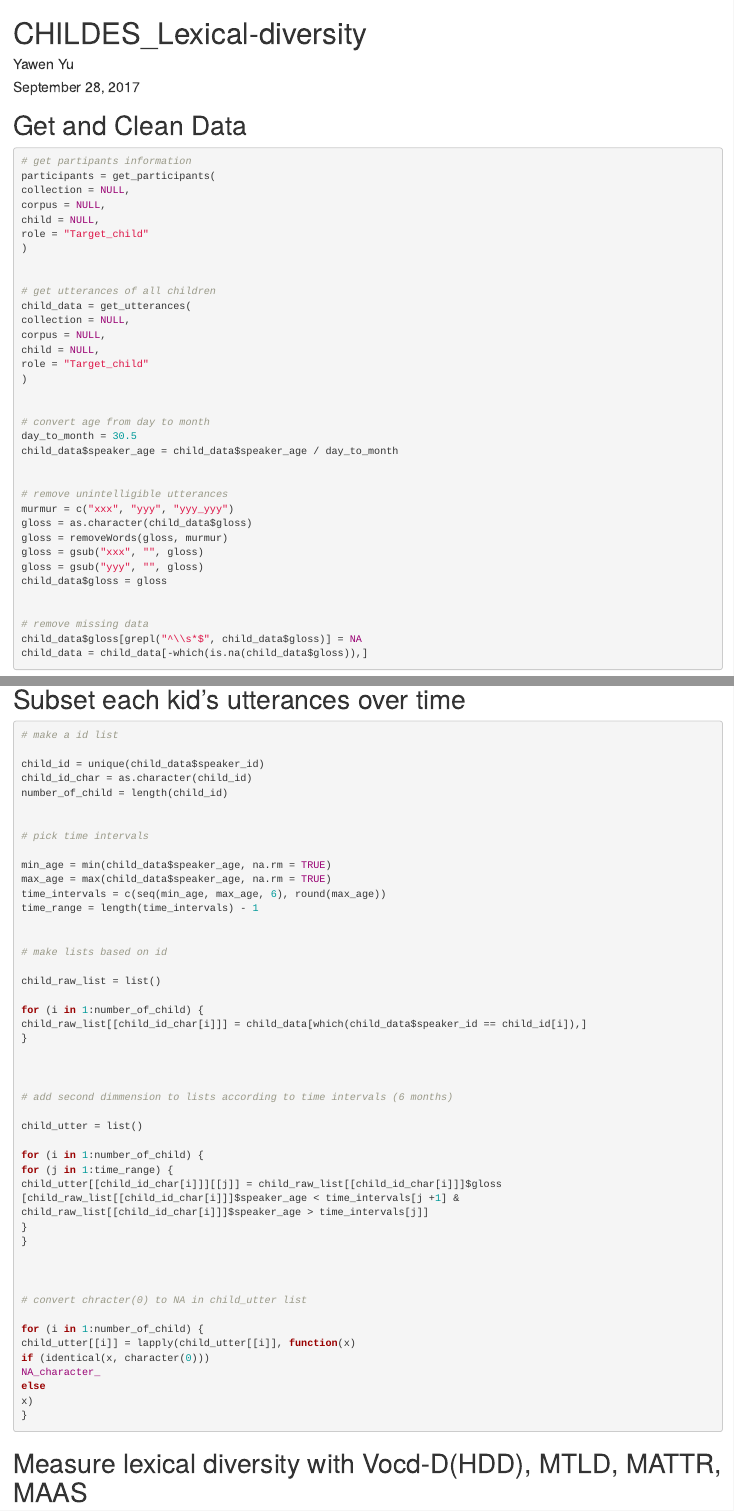
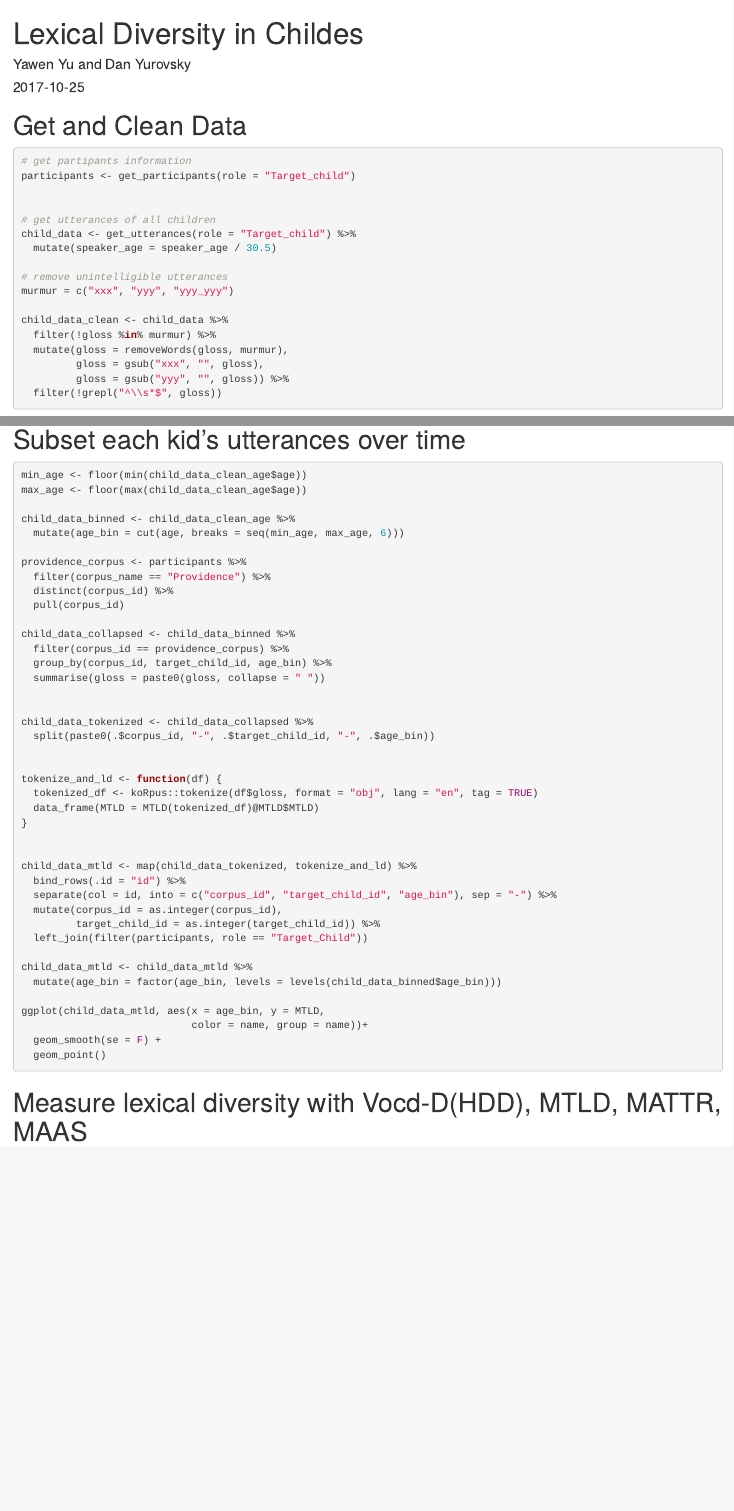
Before and after one commit to yawenyu93/CHILDES_Lexical-diversity, an R Markdown document (CHILDES_Lexical-diversity.Rmd): the page in a window 1100 px wide, from its top, and a second part further down, joined at a grey line. Rendered offline with R 4.5, knitr and Pandoc, with nearby package versions; both versions are drawn in the output format of the newer one; some code elsewhere in the file could not run offline; common packages that the code uses without loading them are loaded.

Commit message:
tidying up

````diff
--- a/CHILDES_Lexical-diversity.Rmd
+++ b/CHILDES_Lexical-diversity.Rmd
@@ -1,4 +1,3 @@
 ---
-title: "CHILDES_Lexical-diversity"
-author: "Yawen Yu"
-date: "September 28, 2017"
+title: "Lexical Diversity in Childes"
+author: " Yawen Yu and Dan Yurovsky"
@@ -7,0 +7 @@ output:
+  toc: false
@@ -30,42 +30,22 @@ get.kRp.env(lang = TRUE, errorIfUnset = TRUE)
 
 ```{r,eval=FALSE, message=FALSE}
 # get partipants information
-participants = get_participants(
-collection = NULL,
-corpus = NULL,
-child = NULL,
-role = "Target_child"
-)
+participants <- get_participants(role = "Target_child")
 
 
 # get utterances of all children
-child_data = get_utterances(
-collection = NULL,
-corpus = NULL,
-child = NULL,
-role = "Target_child"
-)
-
-
-# convert age from day to month
-day_to_month = 30.5
-child_data$speaker_age = child_data$speaker_age / day_to_month
-
+child_data <- get_utterances(role = "Target_child") %>%
+  mutate(speaker_age = speaker_age / 30.5)
 
 # remove unintelligible utterances
 murmur = c("xxx", "yyy", "yyy_yyy")
-gloss = as.character(child_data$gloss)
-gloss = removeWords(gloss, murmur)
-gloss = gsub("xxx", "", gloss)
-gloss = gsub("yyy", "", gloss)
-child_data$gloss = gloss
 
-
-# remove missing data
-child_data$gloss[grepl("^\\s*$", child_data$gloss)] = NA
-child_data = child_data[-which(is.na(child_data$gloss)),]
-
-
+child_data_clean <- child_data %>%
+  filter(!gloss %in% murmur) %>%
+  mutate(gloss = removeWords(gloss, murmur),
+         gloss = gsub("xxx", "", gloss),
+         gloss = gsub("yyy", "", gloss)) %>%
+  filter(!grepl("^\\s*$", gloss))
 ```
 
 
@@ -98,56 +67,47 @@ geom_density()
 # Subset each kid's utterances over time
 
 ```{r, eval = FALSE, message=FALSE}
+min_age <- floor(min(child_data_clean_age$age))
+max_age <- floor(max(child_data_clean_age$age))
 
-# make a id list
+child_data_binned <- child_data_clean_age %>%
+  mutate(age_bin = cut(age, breaks = seq(min_age, max_age, 6)))
 
-child_id = unique(child_data$speaker_id)
-child_id_char = as.character(child_id)
-number_of_child = length(child_id)
+providence_corpus <- participants %>%
+  filter(corpus_name == "Providence") %>%
+  distinct(corpus_id) %>%
+  pull(corpus_id)
+
+child_data_collapsed <- child_data_binned %>%
+  filter(corpus_id == providence_corpus) %>%
+  group_by(corpus_id, target_child_id, age_bin) %>%
+  summarise(gloss = paste0(gloss, collapse = " "))
 
 
-# pick time intervals
-
-min_age = min(child_data$speaker_age, na.rm = TRUE)
-max_age = max(child_data$speaker_age, na.rm = TRUE)
-time_intervals = c(seq(min_age, max_age, 6), round(max_age))
-time_range = length(time_intervals) - 1
+child_data_tokenized <- child_data_collapsed %>%
+  split(paste0(.$corpus_id, "-", .$target_child_id, "-", .$age_bin))
 
 
-# make lists based on id
-
-child_raw_list = list()
-
-for (i in 1:number_of_child) {
-child_raw_list[[child_id_char[i]]] = child_data[which(child_data$speaker_id == child_id[i]),]
+tokenize_and_ld <- function(df) {
+  tokenized_df <- koRpus::tokenize(df$gloss, format = "obj", lang = "en", tag = TRUE)
+  data_frame(MTLD = MTLD(tokenized_df)@MTLD$MTLD)
 }
 
 
+child_data_mtld <- map(child_data_tokenized, tokenize_and_ld) %>%
+  bind_rows(.id = "id") %>%
+  separate(col = id, into = c("corpus_id", "target_child_id", "age_bin"), sep = "-") %>%
+  mutate(corpus_id = as.integer(corpus_id),
+         target_child_id = as.integer(target_child_id)) %>%
+  left_join(filter(participants, role == "Target_Child"))
 
-# add second dimmension to lists according to time intervals (6 months)
+child_data_mtld <- child_data_mtld %>%
+  mutate(age_bin = factor(age_bin, levels = levels(child_data_binned$age_bin)))
 
-child_utter = list()
-
-for (i in 1:number_of_child) {
-for (j in 1:time_range) {
-child_utter[[child_id_char[i]]][[j]] = child_raw_list[[child_id_char[i]]]$gloss
-[child_raw_list[[child_id_char[i]]]$speaker_age < time_intervals[j +1] &
-child_raw_list[[child_id_char[i]]]$speaker_age > time_intervals[j]]
-}
-}
-
-
-
-# convert chracter(0) to NA in child_utter list
-
-for (i in 1:number_of_child) {
-child_utter[[i]] = lapply(child_utter[[i]], function(x)
-if (identical(x, character(0)))
-NA_character_
-else
-x)
-}
-
+ggplot(child_data_mtld, aes(x = age_bin, y = MTLD,
+                            color = name, group = name))+
+  geom_smooth(se = F) +
+  geom_point()
 ```
 
 
````
Also changed, not shown: CHILDES_Lexical-diversity.Rmd (33 more changed lines).
